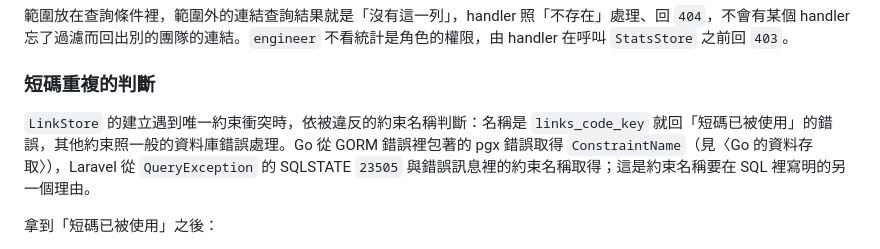
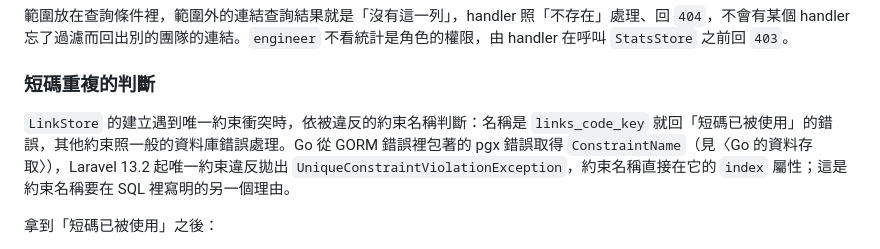
Before and after one commit to tarrragon/tinyurl-test, a Markdown page: docs/data-model.md, the part around the change. GitHub-like rendering.

Commit message:
docs: Laravel 13.2 起從 UniqueConstraintViolationException 的 index 屬性讀約束名稱
Co-Authored-By: Claude Opus 5.5 <noreply@anthropic.com>
Claude-Session: https://claude.ai/code/session_01WYWm6SGVb7K4xS4mgb8Amc

```diff
--- a/docs/data-model.md
+++ b/docs/data-model.md
@@ -240,7 +240,7 @@ type ClickRecorder interface {
 
 ### 短碼重複的判斷
 
-`LinkStore` 的建立遇到唯一約束衝突時，依被違反的約束名稱判斷：名稱是 `links_code_key` 就回「短碼已被使用」的錯誤，其他約束照一般的資料庫錯誤處理。Go 從 GORM 錯誤裡包著的 pgx 錯誤取得 `ConstraintName`（見〈Go 的資料存取〉），Laravel 從 `QueryException` 的 SQLSTATE `23505` 與錯誤訊息裡的約束名稱取得；這是約束名稱要在 SQL 裡寫明的另一個理由。
+`LinkStore` 的建立遇到唯一約束衝突時，依被違反的約束名稱判斷：名稱是 `links_code_key` 就回「短碼已被使用」的錯誤，其他約束照一般的資料庫錯誤處理。Go 從 GORM 錯誤裡包著的 pgx 錯誤取得 `ConstraintName`（見〈Go 的資料存取〉），Laravel 13.2 起唯一約束違反拋出 `UniqueConstraintViolationException`，約束名稱直接在它的 `index` 屬性；這是約束名稱要在 SQL 裡寫明的另一個理由。
 
 拿到「短碼已被使用」之後：
 
```
